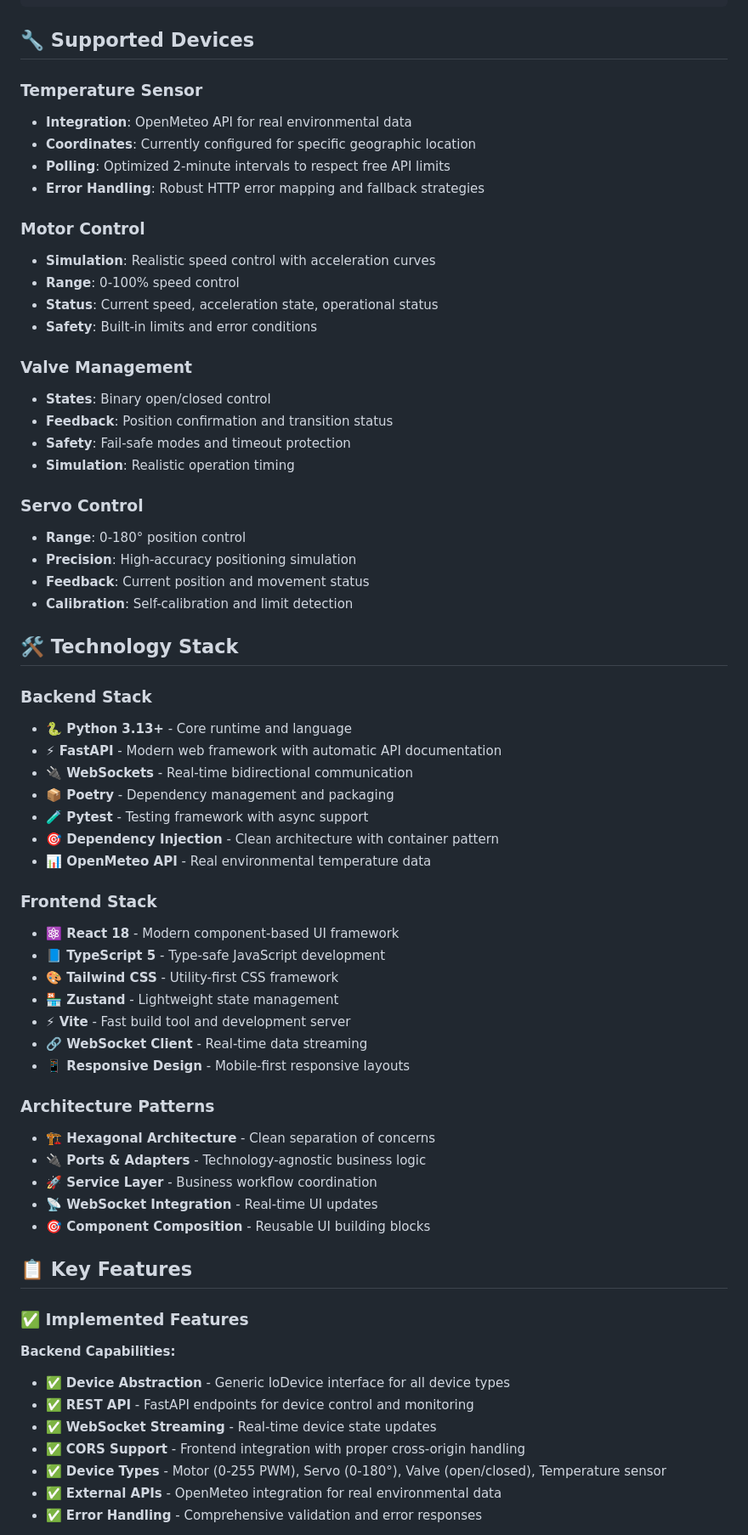
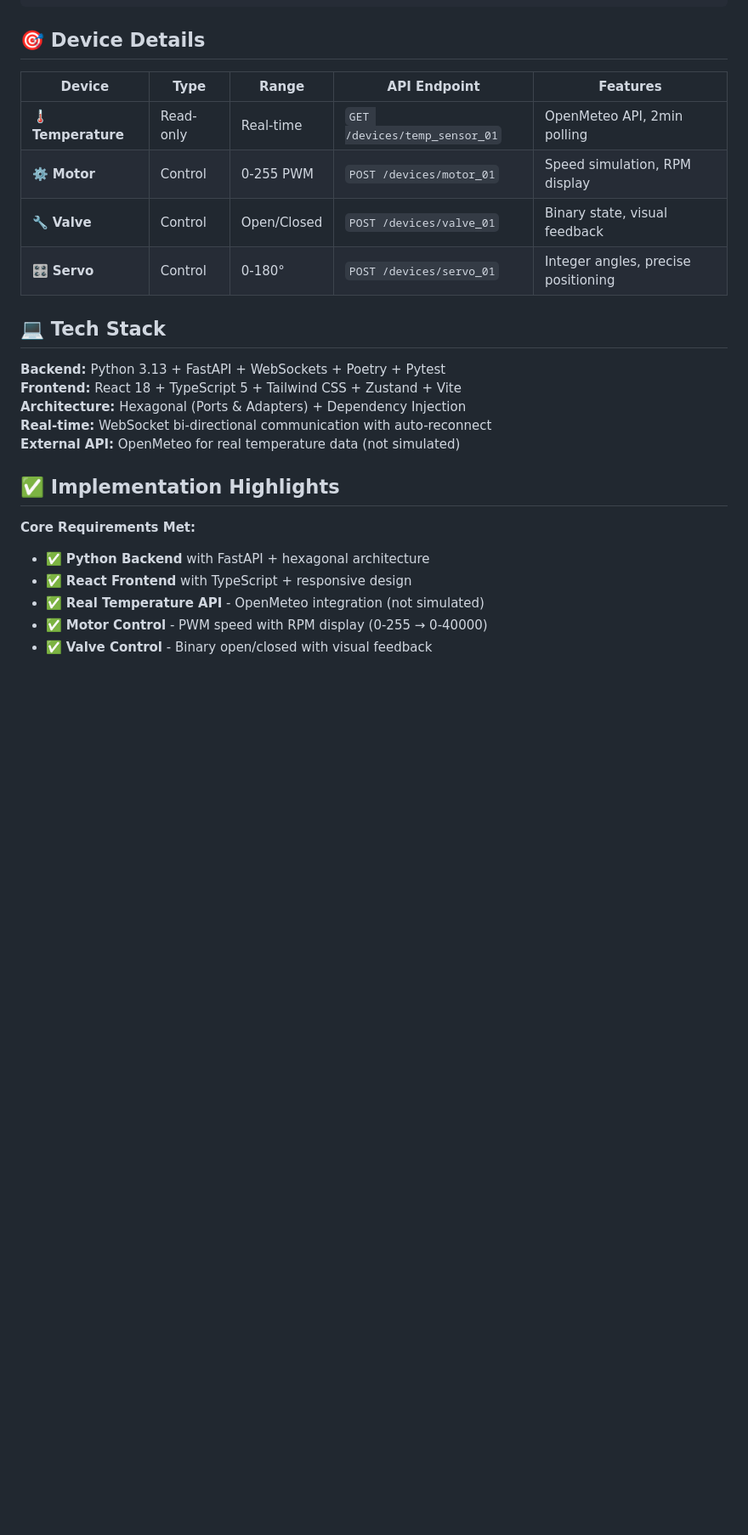
Before and after one commit to SyNeto/machine-control-system, a Markdown page: README.md, the part around one of its changes. Shown at 85% size. GitHub-like rendering; blank space fills up the shorter version.

````diff
--- a/README.md
+++ b/README.md
@@ -224,69 +153,29 @@ machine-control-system/
             └── utils/            # Utility functions
 ```
 
-## 🔧 Supported Devices
+## 🎯 Device Details
 
-### Temperature Sensor
-- **Integration**: OpenMeteo API for real environmental data
-- **Coordinates**: Currently configured for specific geographic location
-- **Polling**: Optimized 2-minute intervals to respect free API limits
-- **Error Handling**: Robust HTTP error mapping and fallback strategies
+| Device | Type | Range | API Endpoint | Features |
+|--------|------|-------|--------------|----------|
+| 🌡️ **Temperature** | Read-only | Real-time | `GET /devices/temp_sensor_01` | OpenMeteo API, 2min polling |
+| ⚙️ **Motor** | Control | 0-255 PWM | `POST /devices/motor_01` | Speed simulation, RPM display |
+| 🔧 **Valve** | Control | Open/Closed | `POST /devices/valve_01` | Binary state, visual feedback |
+| 🎛️ **Servo** | Control | 0-180° | `POST /devices/servo_01` | Integer angles, precise positioning |
 
-### Motor Control
-- **Simulation**: Realistic speed control with acceleration curves
-- **Range**: 0-100% speed control
-- **Status**: Current speed, acceleration state, operational status
-- **Safety**: Built-in limits and error conditions
+## 💻 Tech Stack
 
-### Valve Management
-- **States**: Binary open/closed control
-- **Feedback**: Position confirmation and transition status
-- **Safety**: Fail-safe modes and timeout protection
-- **Simulation**: Realistic operation timing
+**Backend:** Python 3.13 + FastAPI + WebSockets + Poetry + Pytest
+**Frontend:** React 18 + TypeScript 5 + Tailwind CSS + Zustand + Vite
+**Architecture:** Hexagonal (Ports & Adapters) + Dependency Injection
+**Real-time:** WebSocket bi-directional communication with auto-reconnect
+**External API:** OpenMeteo for real temperature data (not simulated)
 
-### Servo Control
-- **Range**: 0-180° position control
-- **Precision**: High-accuracy positioning simulation
-- **Feedback**: Current position and movement status
-- **Calibration**: Self-calibration and limit detection
+## ✅ Implementation Highlights
 
-## 🛠️ Technology Stack
+**Core Requirements Met:**
+- ✅ **Python Backend** with FastAPI + hexagonal architecture
+- ✅ **React Frontend** with TypeScript + responsive design
+- ✅ **Real Temperature API** - OpenMeteo integration (not simulated)
+- ✅ **Motor Control** - PWM speed with RPM display (0-255 → 0-40000)
+- ✅ **Valve Control** - Binary open/closed with visual feedback
 
-### Backend Stack
-- **🐍 Python 3.13+** - Core runtime and language
-- **⚡ FastAPI** - Modern web framework with automatic API documentation
-- **🔌 WebSockets** - Real-time bidirectional communication
-- **📦 Poetry** - Dependency management and packaging
-- **🧪 Pytest** - Testing framework with async support
-- **🎯 Dependency Injection** - Clean architecture with container pattern
-- **📊 OpenMeteo API** - Real environmental temperature data
-
-### Frontend Stack
-- **⚛️ React 18** - Modern component-based UI framework
-- **📘 TypeScript 5** - Type-safe JavaScript development
-- **🎨 Tailwind CSS** - Utility-first CSS framework
-- **🏪 Zustand** - Lightweight state management
-- **⚡ Vite** - Fast build tool and development server
-- **🔗 WebSocket Client** - Real-time data streaming
-- **📱 Responsive Design** - Mobile-first responsive layouts
-
-### Architecture Patterns
-- **🏗️ Hexagonal Architecture** - Clean separation of concerns
-- **🔌 Ports & Adapters** - Technology-agnostic business logic
-- **🚀 Service Layer** - Business workflow coordination
-- **📡 WebSocket Integration** - Real-time UI updates
-- **🎯 Component Composition** - Reusable UI building blocks
-
-## 📋 Key Features
-
-### ✅ Implemented Features
-
-**Backend Capabilities:**
-- ✅ **Device Abstraction** - Generic IoDevice interface for all device types
-- ✅ **REST API** - FastAPI endpoints for device control and monitoring
-- ✅ **WebSocket Streaming** - Real-time device state updates
-- ✅ **CORS Support** - Frontend integration with proper cross-origin handling
-- ✅ **Device Types** - Motor (0-255 PWM), Servo (0-180°), Valve (open/closed), Temperature sensor
-- ✅ **External APIs** - OpenMeteo integration for real environmental data
-- ✅ **Error Handling** - Comprehensive validation and error responses
-
````
Also changed, not shown: other parts of README.md (+50 -143 lines).
